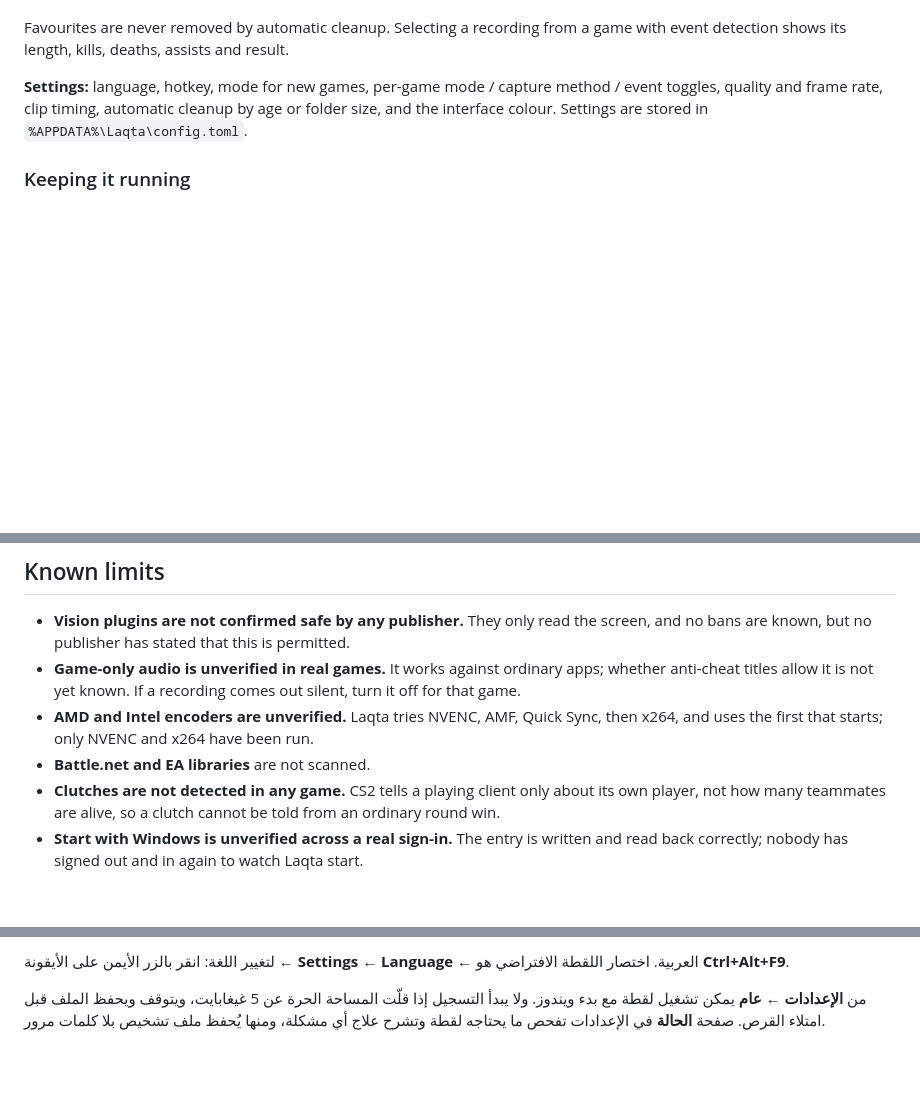
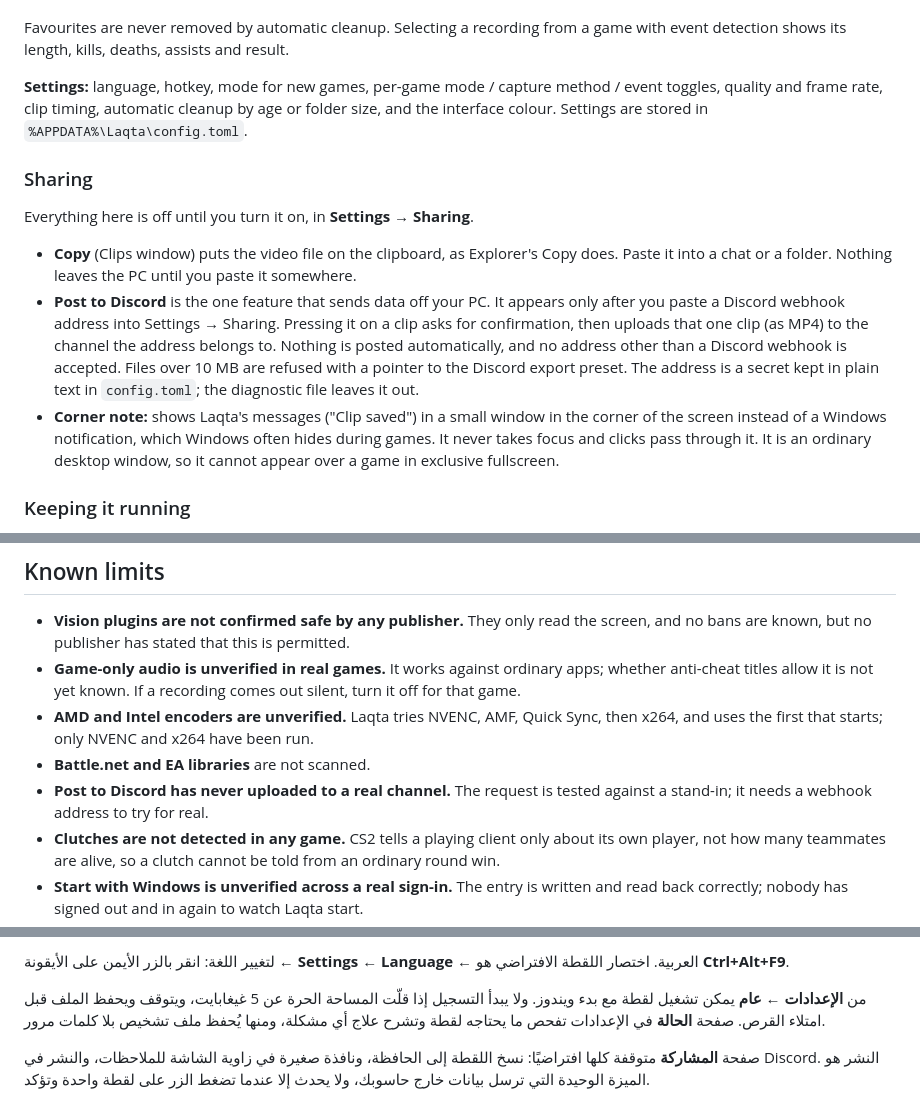
Before and after one commit to btk-q/Laqta, a Markdown page: README.md, 3 parts joined by grey strips. Drawn GitHub-style; blank space fills up the shorter version.

```diff
--- a/README.md
+++ b/README.md
@@ -92,6 +92,23 @@ event detection shows its length, kills, deaths, assists and result.
 toggles, quality and frame rate, clip timing, automatic cleanup by age or folder size, and
 the interface colour. Settings are stored in `%APPDATA%\Laqta\config.toml`.
 
+### Sharing
+
+Everything here is off until you turn it on, in **Settings → Sharing**.
+
+- **Copy** (Clips window) puts the video file on the clipboard, as Explorer's Copy does. Paste
+  it into a chat or a folder. Nothing leaves the PC until you paste it somewhere.
+- **Post to Discord** is the one feature that sends data off your PC. It appears only after
+  you paste a Discord webhook address into Settings → Sharing. Pressing it on a clip asks for
+  confirmation, then uploads that one clip (as MP4) to the channel the address belongs to.
+  Nothing is posted automatically, and no address other than a Discord webhook is accepted.
+  Files over 10 MB are refused with a pointer to the Discord export preset. The address is a
+  secret kept in plain text in `config.toml`; the diagnostic file leaves it out.
+- **Corner note:** shows Laqta's messages ("Clip saved") in a small window in the corner of
+  the screen instead of a Windows notification, which Windows often hides during games. It
+  never takes focus and clicks pass through it. It is an ordinary desktop window, so it
+  cannot appear over a game in exclusive fullscreen.
+
 ### Keeping it running
 
 - **Start with Windows:** tick "Start Laqta when I sign in to Windows" in **Settings → General**.
@@ -176,6 +193,8 @@ worked for that game. You can also force a method per game in **Settings → Gam
 - **AMD and Intel encoders are unverified.** Laqta tries NVENC, AMF, Quick Sync, then x264,
   and uses the first that starts; only NVENC and x264 have been run.
 - **Battle.net and EA libraries** are not scanned.
+- **Post to Discord has never uploaded to a real channel.** The request is tested against a
+  stand-in; it needs a webhook address to try for real.
 - **Clutches are not detected in any game.** CS2 tells a playing client only about its own
   player, not how many teammates are alive, so a clutch cannot be told from an ordinary round win.
 - **Start with Windows is unverified across a real sign-in.** The entry is written and read
@@ -250,3 +269,7 @@ to save the raw data CS2, League or Rocket League sends, for building test fixtu
 من **الإعدادات ← عام** يمكن تشغيل لقطة مع بدء ويندوز. ولا يبدأ التسجيل إذا قلّت المساحة
 الحرة عن 5 غيغابايت، ويتوقف ويحفظ الملف قبل امتلاء القرص. صفحة **الحالة** في الإعدادات
 تفحص ما يحتاجه لقطة وتشرح علاج أي مشكلة، ومنها يُحفظ ملف تشخيص بلا كلمات مرور.
+
+صفحة **المشاركة** متوقفة كلها افتراضيًا: نسخ اللقطة إلى الحافظة، ونافذة صغيرة في زاوية
+الشاشة للملاحظات، والنشر في Discord. النشر هو الميزة الوحيدة التي ترسل بيانات خارج
+حاسوبك، ولا يحدث إلا عندما تضغط الزر على لقطة واحدة وتؤكد.
```
Also changed, not shown: docs/ARCHITECTURE.md (+5 -0 lines), docs/adr/0004-sharing.md (added, +47 -0 lines), docs/screenshots/sharing.png (added), 9 other files.
